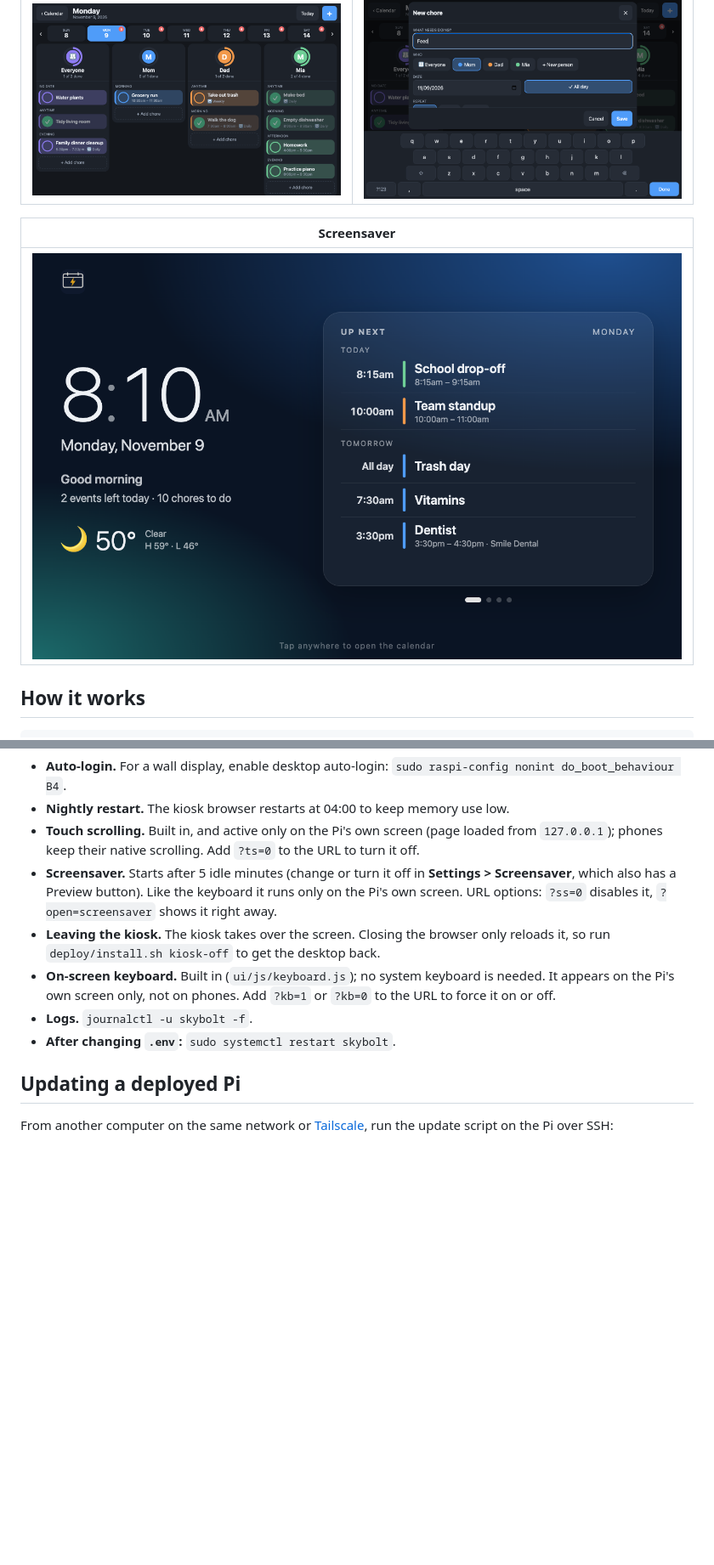
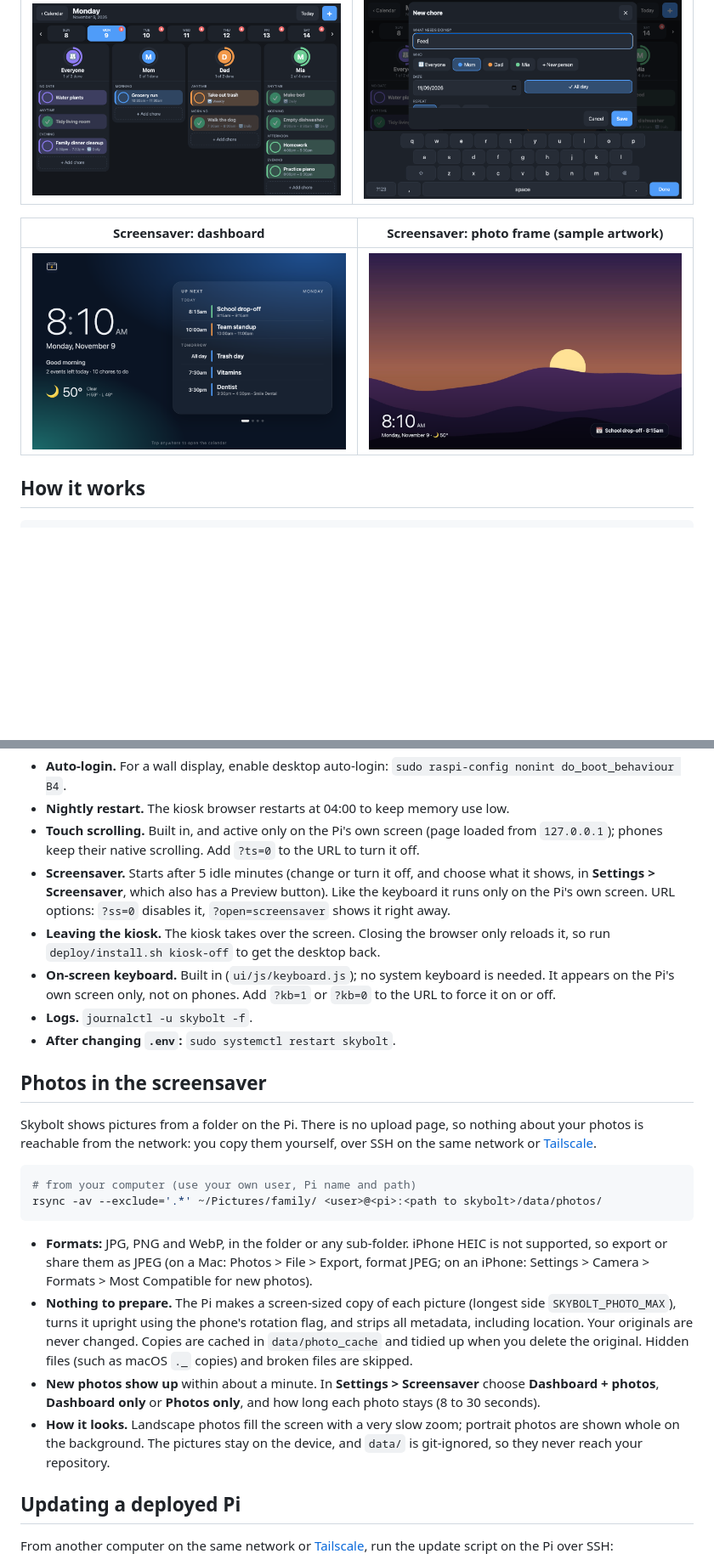
Before and after one commit to vishy2k5/skybolt, a Markdown page: README.md, 2 parts joined by grey strips. Shown at 85% size. GitHub-like rendering; pictures changed too: docs/screenshots/photo-frame.png (added); blank space fills up the shorter version.

````diff
--- a/README.md
+++ b/README.md
@@ -36,9 +36,9 @@
 | --- | --- |
 | ![Chore board with a column per person](docs/screenshots/chores.png) | ![On-screen keyboard while adding a chore](docs/screenshots/on-screen-keyboard.png) |
 
-| Screensaver |
-| --- |
-| ![Screensaver showing the clock, weather and up-next events](docs/screenshots/screensaver.png) |
+| Screensaver: dashboard | Screensaver: photo frame (sample artwork) |
+| --- | --- |
+| ![Screensaver showing the clock, weather and up-next events](docs/screenshots/screensaver.png) | ![Screensaver photo with the time and next event in the corner](docs/screenshots/photo-frame.png) |
 
 ## How it works
 ```
@@ -106,11 +108,23 @@ deploy/install.sh uninstall   # remove the services (keeps data/)
 - **Auto-login.** For a wall display, enable desktop auto-login: `sudo raspi-config nonint do_boot_behaviour B4`.
 - **Nightly restart.** The kiosk browser restarts at 04:00 to keep memory use low.
 - **Touch scrolling.** Built in, and active only on the Pi's own screen (page loaded from `127.0.0.1`); phones keep their native scrolling. Add `?ts=0` to the URL to turn it off.
-- **Screensaver.** Starts after 5 idle minutes (change or turn it off in **Settings > Screensaver**, which also has a Preview button). Like the keyboard it runs only on the Pi's own screen. URL options: `?ss=0` disables it, `?open=screensaver` shows it right away.
+- **Screensaver.** Starts after 5 idle minutes (change or turn it off, and choose what it shows, in **Settings > Screensaver**, which also has a Preview button). Like the keyboard it runs only on the Pi's own screen. URL options: `?ss=0` disables it, `?open=screensaver` shows it right away.
 - **Leaving the kiosk.** The kiosk takes over the screen. Closing the browser only reloads it, so run `deploy/install.sh kiosk-off` to get the desktop back.
 - **On-screen keyboard.** Built in (`ui/js/keyboard.js`); no system keyboard is needed. It appears on the Pi's own screen only, not on phones. Add `?kb=1` or `?kb=0` to the URL to force it on or off.
 - **Logs.** `journalctl -u skybolt -f`.
 - **After changing `.env`:** `sudo systemctl restart skybolt`.
+
+## Photos in the screensaver
+Skybolt shows pictures from a folder on the Pi. There is no upload page, so nothing about your photos is reachable from the network: you copy them yourself, over SSH on the same network or [Tailscale](https://tailscale.com/).
+
+```sh
+# from your computer (use your own user, Pi name and path)
+rsync -av --exclude='.*' ~/Pictures/family/ <user>@<pi>:<path to skybolt>/data/photos/
+```
+- **Formats:** JPG, PNG and WebP, in the folder or any sub-folder. iPhone HEIC is not supported, so export or share them as JPEG (on a Mac: Photos > File > Export, format JPEG; on an iPhone: Settings > Camera > Formats > Most Compatible for new photos).
+- **Nothing to prepare.** The Pi makes a screen-sized copy of each picture (longest side `SKYBOLT_PHOTO_MAX`), turns it upright using the phone's rotation flag, and strips all metadata, including location. Your originals are never changed. Copies are cached in `data/photo_cache` and tidied up when you delete the original. Hidden files (such as macOS `._` copies) and broken files are skipped.
+- **New photos show up** within about a minute. In **Settings > Screensaver** choose **Dashboard + photos**, **Dashboard only** or **Photos only**, and how long each photo stays (8 to 30 seconds).
+- **How it looks.** Landscape photos fill the screen with a very slow zoom; portrait photos are shown whole on the background. The pictures stay on the device, and `data/` is git-ignored, so they never reach your repository.
 
 ## Updating a deployed Pi
 From another computer on the same network or [Tailscale](https://tailscale.com/), run the update script on the Pi over SSH:
````
Also changed, not shown: other parts of README.md (+8 -5 lines), Claude.md (+2 -1 lines), PRIVACY.md (+1 -1 lines), 11 other files.
